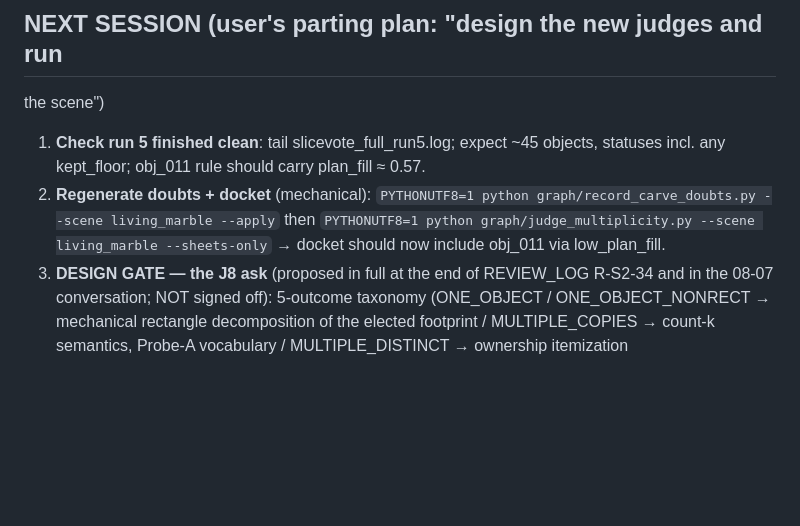
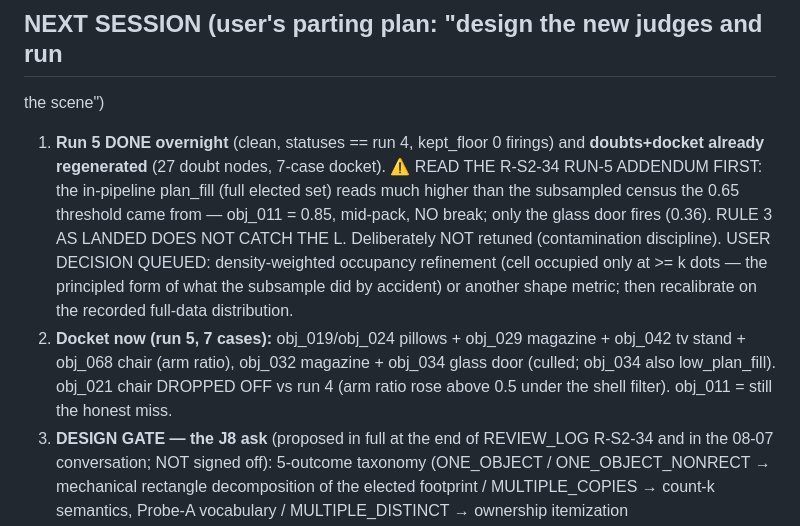
Before and after one commit to timotsui/scene-pipeline, a Markdown page: entangled_gen/docs/SESSION_2026-08-12_HANDOFF.md, the part around the change. Rendered like a GitHub page; blank space fills up the shorter version.

Commit message:
Run-5 overnight tail: doubts+docket regenerated; plan-fill calibration finding recorded
Run 5 clean (statuses == run 4, kept_floor 0 firings). Full-data
plan_fill >> subsampled census (obj_011 0.85 vs 0.58, no break) — rule 3
as landed catches only the glass door; NOT retuned (contamination
discipline); density-weighted-occupancy refinement queued for the user
gate. Docket = 7 cases; obj_021 dropped off under the shell filter;
obj_011 remains the honest miss.

Co-Authored-By: Claude Fable 5 <noreply@anthropic.com>
Claude-Session: https://claude.ai/code/session_01WH1NHF77Lw96b41DWXF3km

```diff
--- a/entangled_gen/docs/SESSION_2026-08-12_HANDOFF.md
+++ b/entangled_gen/docs/SESSION_2026-08-12_HANDOFF.md
@@ -49,13 +49,22 @@ user's command: `git push origin master`.)
 ## NEXT SESSION (user's parting plan: "design the new judges and run
 the scene")
 
-1. **Check run 5 finished clean**: tail slicevote_full_run5.log; expect
-   ~45 objects, statuses incl. any kept_floor; obj_011 rule should
-   carry plan_fill ≈ 0.57.
-2. **Regenerate doubts + docket** (mechanical):
-   `PYTHONUTF8=1 python graph/record_carve_doubts.py --scene living_marble --apply`
-   then `PYTHONUTF8=1 python graph/judge_multiplicity.py --scene living_marble --sheets-only`
-   → docket should now include obj_011 via low_plan_fill.
+1. **Run 5 DONE overnight** (clean, statuses == run 4, kept_floor 0
+   firings) and **doubts+docket already regenerated** (27 doubt nodes,
+   7-case docket). ⚠ READ THE R-S2-34 RUN-5 ADDENDUM FIRST: the
+   in-pipeline plan_fill (full elected set) reads much higher than the
+   subsampled census the 0.65 threshold came from — obj_011 = 0.85,
+   mid-pack, NO break; only the glass door fires (0.36). RULE 3 AS
+   LANDED DOES NOT CATCH THE L. Deliberately NOT retuned (contamination
+   discipline). USER DECISION QUEUED: density-weighted occupancy
+   refinement (cell occupied only at >= k dots — the principled form of
+   what the subsample did by accident) or another shape metric; then
+   recalibrate on the recorded full-data distribution.
+2. **Docket now (run 5, 7 cases):** obj_019/obj_024 pillows +
+   obj_029 magazine + obj_042 tv stand + obj_068 chair (arm ratio),
+   obj_032 magazine + obj_034 glass door (culled; obj_034 also
+   low_plan_fill). obj_021 chair DROPPED OFF vs run 4 (arm ratio rose
+   above 0.5 under the shell filter). obj_011 = still the honest miss.
 3. **DESIGN GATE — the J8 ask** (proposed in full at the end of
    REVIEW_LOG R-S2-34 and in the 08-07 conversation; NOT signed off):
    5-outcome taxonomy (ONE_OBJECT / ONE_OBJECT_NONRECT → mechanical
```
Also changed, not shown: entangled_gen/docs/REVIEW_LOG.md (+1 -0 lines).
